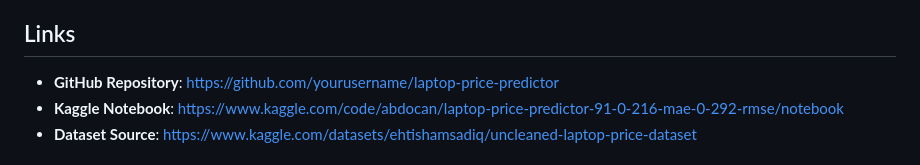
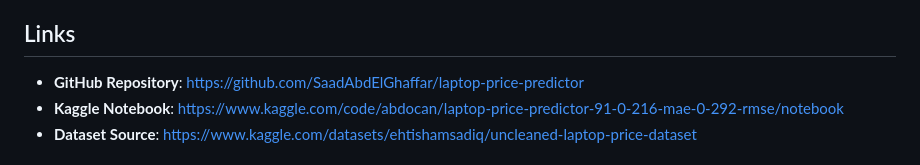
Before and after one commit to SaadAbdElGhaffar/laptop-price-predictor, a Markdown page: README.md, the part around the change. GitHub-like rendering.

```diff
--- a/README.md
+++ b/README.md
@@ -227,7 +227,7 @@ This project is licensed under the MIT License - see the [LICENSE](LICENSE) file
 
 ## Links
 
-- **GitHub Repository**: https://github.com/yourusername/laptop-price-predictor
+- **GitHub Repository**: https://github.com/SaadAbdElGhaffar/laptop-price-predictor
 - **Kaggle Notebook**: https://www.kaggle.com/code/abdocan/laptop-price-predictor-91-0-216-mae-0-292-rmse/notebook
 - **Dataset Source**: https://www.kaggle.com/datasets/ehtishamsadiq/uncleaned-laptop-price-dataset
 
```
